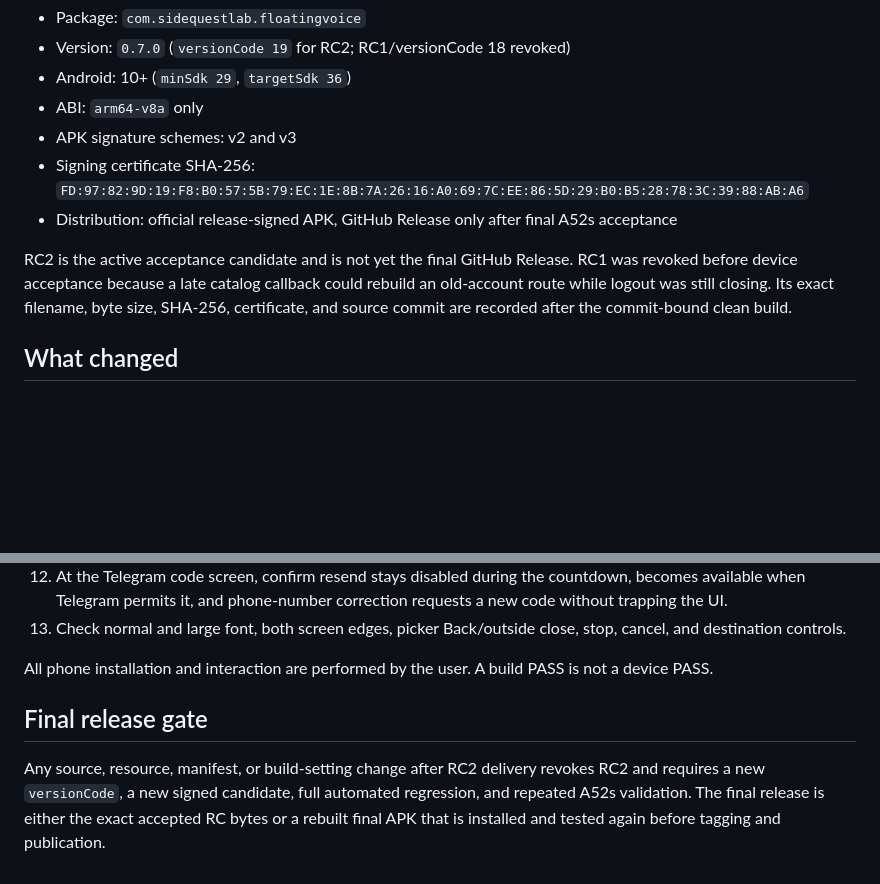
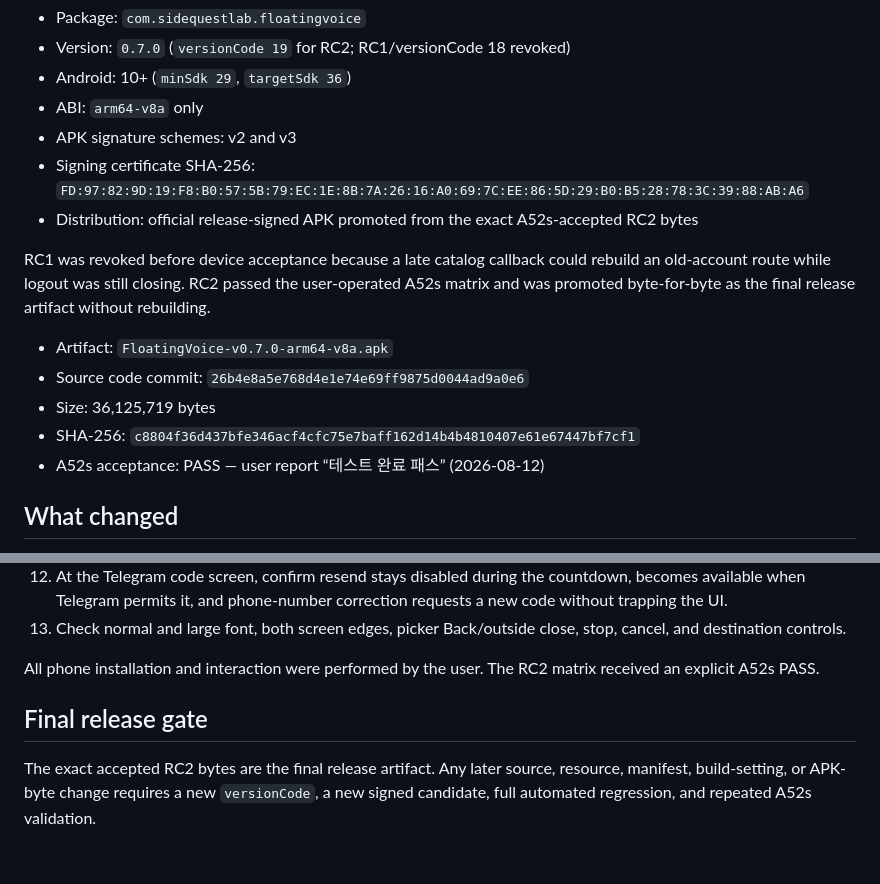
Before and after one commit to namseokyoo/floating-voice-android, a Markdown page: docs/releases/v0.7.0.md, 2 parts joined by grey strips. Rendered like a GitHub page; blank space fills up the shorter version.

Commit message:
docs(v0.7.0): record A52s acceptance and final artifact
Record the user's explicit RC2 device-test PASS and promote the exact accepted RC2 bytes as the V7-10 final APK without rebuilding. Pin source commit 26b4e8a5e768d4e1e74e69ff9875d0044ad9a0e6, SHA-256 c8804f36d437bfe346acf4cfc75e7baff162d14b4b4810407e61e67447bf7cf1, and size 36,125,719 bytes.

Keep v0.7.0 tag and GitHub Release publication behind the separate public-release approval gate. Verification: RC2/final cmp PASS, identical SHA-256 and byte size, docs-only staged scope, credential scan PASS, git diff check PASS.

```diff
--- a/docs/releases/v0.7.0.md
+++ b/docs/releases/v0.7.0.md
@@ -8,9 +8,15 @@
 - ABI: `arm64-v8a` only
 - APK signature schemes: v2 and v3
 - Signing certificate SHA-256: `FD:97:82:9D:19:F8:B0:57:5B:79:EC:1E:8B:7A:26:16:A0:69:7C:EE:86:5D:29:B0:B5:28:78:3C:39:88:AB:A6`
-- Distribution: official release-signed APK, GitHub Release only after final A52s acceptance
+- Distribution: official release-signed APK promoted from the exact A52s-accepted RC2 bytes
 
-RC2 is the active acceptance candidate and is not yet the final GitHub Release. RC1 was revoked before device acceptance because a late catalog callback could rebuild an old-account route while logout was still closing. Its exact filename, byte size, SHA-256, certificate, and source commit are recorded after the commit-bound clean build.
+RC1 was revoked before device acceptance because a late catalog callback could rebuild an old-account route while logout was still closing. RC2 passed the user-operated A52s matrix and was promoted byte-for-byte as the final release artifact without rebuilding.
+
+- Artifact: `FloatingVoice-v0.7.0-arm64-v8a.apk`
+- Source code commit: `26b4e8a5e768d4e1e74e69ff9875d0044ad9a0e6`
+- Size: 36,125,719 bytes
+- SHA-256: `c8804f36d437bfe346acf4cfc75e7baff162d14b4b4810407e61e67447bf7cf1`
+- A52s acceptance: PASS — user report “테스트 완료 패스” (2026-08-12)
 
 ## What changed
 
@@ -61,8 +67,8 @@ Install over the existing release-signed app without uninstalling, then verify:
 12. At the Telegram code screen, confirm resend stays disabled during the countdown, becomes available when Telegram permits it, and phone-number correction requests a new code without trapping the UI.
 13. Check normal and large font, both screen edges, picker Back/outside close, stop, cancel, and destination controls.
 
-All phone installation and interaction are performed by the user. A build PASS is not a device PASS.
+All phone installation and interaction were performed by the user. The RC2 matrix received an explicit A52s PASS.
 
 ## Final release gate
 
-Any source, resource, manifest, or build-setting change after RC2 delivery revokes RC2 and requires a new `versionCode`, a new signed candidate, full automated regression, and repeated A52s validation. The final release is either the exact accepted RC bytes or a rebuilt final APK that is installed and tested again before tagging and publication.
+The exact accepted RC2 bytes are the final release artifact. Any later source, resource, manifest, build-setting, or APK-byte change requires a new `versionCode`, a new signed candidate, full automated regression, and repeated A52s validation.
```
Also changed, not shown: docs/plans/floating-voice-release-master.md (+3 -2 lines), docs/plans/floating-voice-v0.7.0-multi-destination.md (+1 -1 lines).
